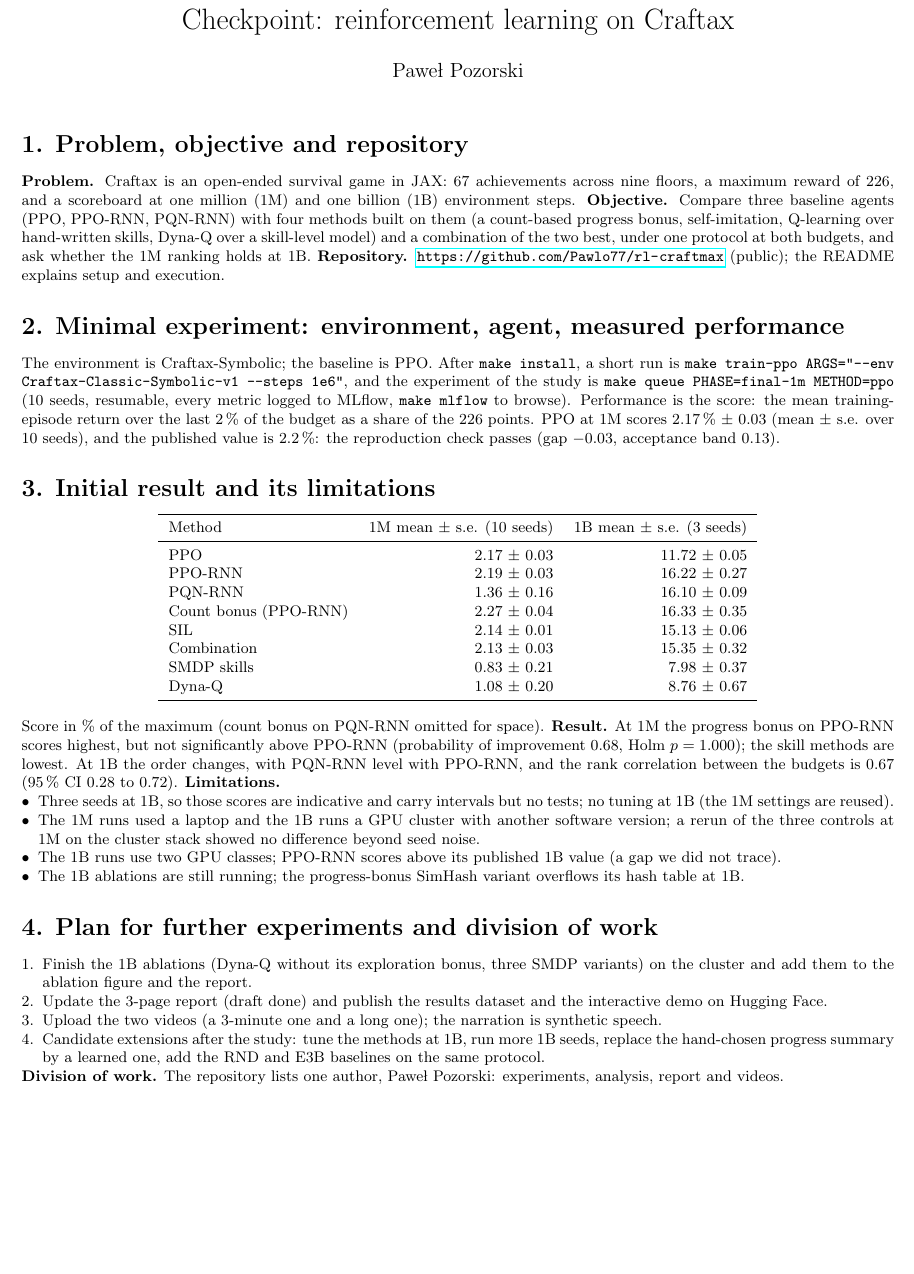
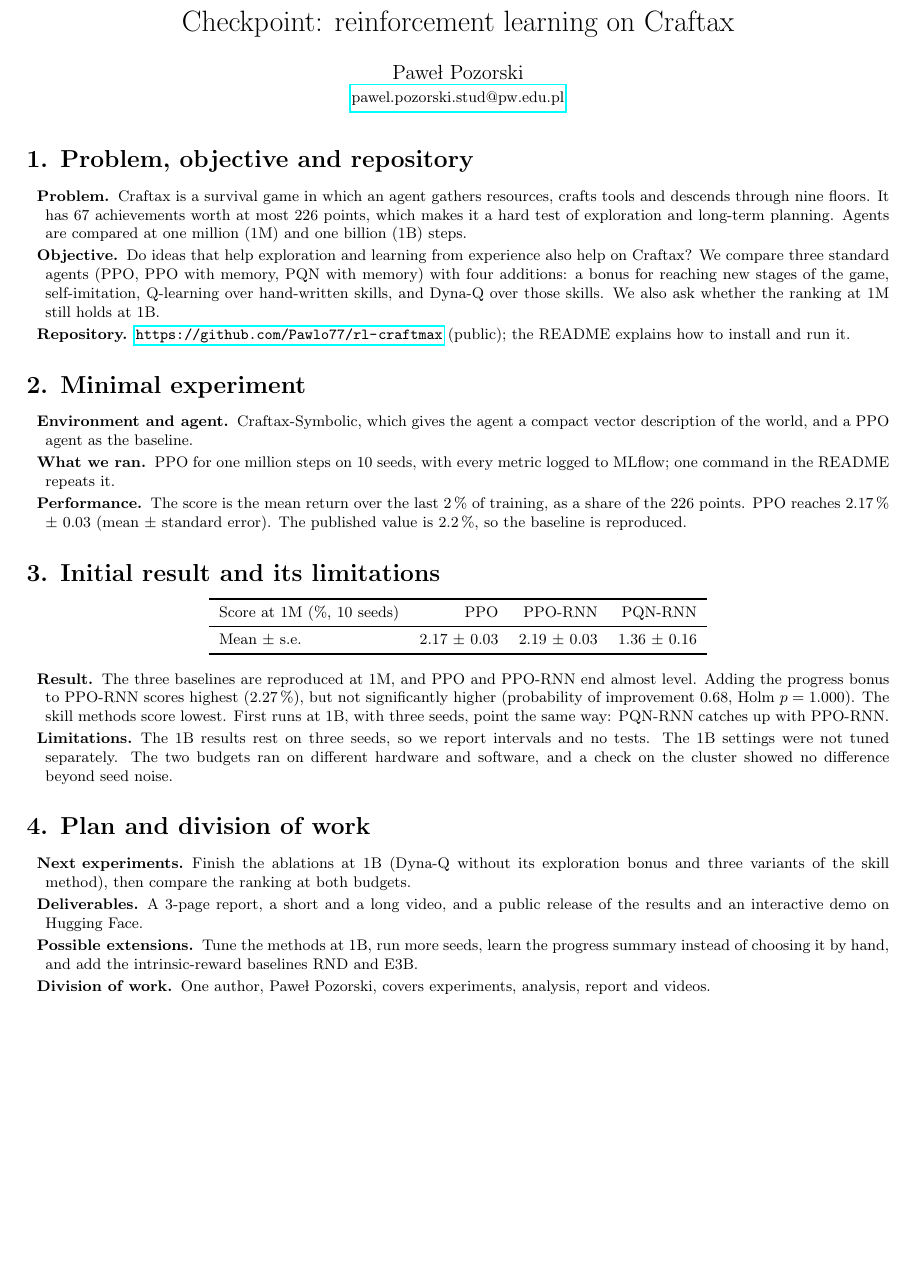
Before and after one commit to Pawlo77/rl-craftmax, a LaTeX document (report/checkpoint.tex): part of the page, cut so that both start at the same text, the shorter picture padded with empty space. Compiled offline with pdfLaTeX.

Commit message:
docs: rewrite the checkpoint with description lists and the author mail

```diff
--- a/report/checkpoint.tex
+++ b/report/checkpoint.tex
@@ -8,57 +9,54 @@
 \input{numbers}
 
 \title{Checkpoint: reinforcement learning on Craftax}
-\author{Pawe{\l} Pozorski}
+\author{Pawe{\l} Pozorski\\{\small\href{mailto:pawel.pozorski.stud@pw.edu.pl}{pawel.pozorski.stud@pw.edu.pl}}}
 \date{}
 
 \begin{document}
 \small
 \maketitle
-\vspace{-1.2em}
+\vspace{-1.6em}
 
 \section*{1. Problem, objective and repository}
 
-\textbf{Problem.} Craftax is an open-ended survival game in JAX: 67 achievements across nine floors, a maximum reward of 226, and a scoreboard at one million (1M) and one billion (1B) environment steps. \textbf{Objective.} Compare three baseline agents (PPO, PPO-RNN, PQN-RNN) with four methods built on them (a count-based progress bonus, self-imitation, Q-learning over hand-written skills, Dyna-Q over a skill-level model) and a combination of the two best, under one protocol at both budgets, and ask whether the 1M ranking holds at 1B. \textbf{Repository.} \url{https://github.com/Pawlo77/rl-craftmax} (public); the README explains setup and execution.
+\begin{description}
+\item[Problem.] Craftax is a survival game in which an agent gathers resources, crafts tools and descends through nine floors. It has 67 achievements worth at most 226 points, which makes it a hard test of exploration and long-term planning. Agents are compared at one million (1M) and one billion (1B) steps.
+\item[Objective.] Do ideas that help exploration and learning from experience also help on Craftax? We compare three standard agents (PPO, PPO with memory, PQN with memory) with four additions: a bonus for reaching new stages of the game, self-imitation, Q-learning over hand-written skills, and Dyna-Q over those skills. We also ask whether the ranking at 1M still holds at 1B.
+\item[Repository.] \url{https://github.com/Pawlo77/rl-craftmax} (public); the README explains how to install and run it.
+\end{description}
 
-\section*{2. Minimal experiment: environment, agent, measured performance}
+\section*{2. Minimal experiment}
 
-The environment is Craftax-Symbolic; the baseline is PPO. After \texttt{make install}, a short run is \texttt{make train-ppo ARGS="--env Craftax-Classic-Symbolic-v1 --steps 1e6"}, and the experiment of the study is \texttt{make queue PHASE=final-1m METHOD=ppo} (10 seeds, resumable, every metric logged to MLflow, \texttt{make mlflow} to browse). Performance is the score: the mean training-episode return over the last 2\,\% of the budget as a share of the 226 points. PPO at 1M scores \scoreOneMPpo\,\% $\pm$ \scoreSeOneMPpo\ (mean $\pm$ s.e. over 10 seeds), and the published value is 2.2\,\%: the reproduction check passes (gap \gateGapOneMPpo, acceptance band \gateBandOneMPpo).
+\begin{description}
+\item[Environment and agent.] Craftax-Symbolic, which gives the agent a compact vector description of the world, and a PPO agent as the baseline.
+\item[What we ran.] PPO for one million steps on 10 seeds, with every metric logged to MLflow; one command in the README repeats it.
+\item[Performance.] The score is the mean return over the last 2\,\% of training, as a share of the 226 points. PPO reaches \scoreOneMPpo\,\% $\pm$ \scoreSeOneMPpo\ (mean $\pm$ standard error). The published value is 2.2\,\%, so the baseline is reproduced.
+\end{description}
 
 \section*{3. Initial result and its limitations}
 
 \begin{center}
-\begin{tabular}{lrr}
+\begin{tabular}{lrrr}
 \toprule
-Method & 1M mean $\pm$ s.e. (10 seeds) & 1B mean $\pm$ s.e. (3 seeds) \\
+Score at 1M (\%, 10 seeds) & PPO & PPO-RNN & PQN-RNN \\
 \midrule
-PPO & \scoreOneMPpo\ $\pm$ \scoreSeOneMPpo & \scoreOneBPpo\ $\pm$ \scoreSeOneBPpo \\
-PPO-RNN & \scoreOneMPpoRnn\ $\pm$ \scoreSeOneMPpoRnn & \scoreOneBPpoRnn\ $\pm$ \scoreSeOneBPpoRnn \\
-PQN-RNN & \scoreOneMPqnRnn\ $\pm$ \scoreSeOneMPqnRnn & \scoreOneBPqnRnn\ $\pm$ \scoreSeOneBPqnRnn \\
-Count bonus (PPO-RNN) & \scoreOneMCountBonusPpoRnn\ $\pm$ \scoreSeOneMCountBonusPpoRnn & \scoreOneBCountBonusPpoRnn\ $\pm$ \scoreSeOneBCountBonusPpoRnn \\
-SIL & \scoreOneMSil\ $\pm$ \scoreSeOneMSil & \scoreOneBSil\ $\pm$ \scoreSeOneBSil \\
-Combination & \scoreOneMCombo\ $\pm$ \scoreSeOneMCombo & \scoreOneBCombo\ $\pm$ \scoreSeOneBCombo \\
-SMDP skills & \scoreOneMSmdpSkills\ $\pm$ \scoreSeOneMSmdpSkills & \scoreOneBSmdpSkills\ $\pm$ \scoreSeOneBSmdpSkills \\
-Dyna-Q & \scoreOneMDynaQ\ $\pm$ \scoreSeOneMDynaQ & \scoreOneBDynaQ\ $\pm$ \scoreSeOneBDynaQ \\
+Mean $\pm$ s.e. & \scoreOneMPpo\ $\pm$ \scoreSeOneMPpo & \scoreOneMPpoRnn\ $\pm$ \scoreSeOneMPpoRnn & \scoreOneMPqnRnn\ $\pm$ \scoreSeOneMPqnRnn \\
 \bottomrule
 \end{tabular}
 \end{center}
 
-\noindent Score in \% of the maximum (count bonus on PQN-RNN omitted for space). \textbf{Result.} At 1M the progress bonus on PPO-RNN scores highest, but not significantly above PPO-RNN (probability of improvement \poiOneMCountBonusPpoRnnPpoRnn, Holm $p=\pHolmOneMCountBonusPpoRnnPpoRnn$); the skill methods are lowest. At 1B the order changes, with PQN-RNN level with PPO-RNN, and the rank correlation between the budgets is \scaleSpearman\ (95\,\% CI \scaleSpearmanLo\ to \scaleSpearmanHi). \textbf{Limitations.}
-\begin{itemize}
-\item Three seeds at 1B, so those scores are indicative and carry intervals but no tests; no tuning at 1B (the 1M settings are reused).
-\item The 1M runs used a laptop and the 1B runs a GPU cluster with another software version; a rerun of the three controls at 1M on the cluster stack showed no difference beyond seed noise.
-\item The 1B runs use two GPU classes; PPO-RNN scores above its published 1B value (a gap we did not trace).
-\item The 1B ablations are still running; the progress-bonus SimHash variant overflows its hash table at 1B.
-\end{itemize}
+\begin{description}
+\item[Result.] The three baselines are reproduced at 1M, and PPO and PPO-RNN end almost level. Adding the progress bonus to PPO-RNN scores highest (\scoreOneMCountBonusPpoRnn\,\%), but not significantly higher (probability of improvement \poiOneMCountBonusPpoRnnPpoRnn, Holm $p=\pHolmOneMCountBonusPpoRnnPpoRnn$). The skill methods score lowest. First runs at 1B, with three seeds, point the same way: PQN-RNN catches up with PPO-RNN.
+\item[Limitations.] The 1B results rest on three seeds, so we report intervals and no tests. The 1B settings were not tuned separately. The two budgets ran on different hardware and software, and a check on the cluster showed no difference beyond seed noise.
+\end{description}
 
-\section*{4. Plan for further experiments and division of work}
+\section*{4. Plan and division of work}
 
-\begin{enumerate}
-\item Finish the 1B ablations (Dyna-Q without its exploration bonus, three SMDP variants) on the cluster and add them to the ablation figure and the report.
-\item Update the 3-page report (draft done) and publish the results dataset and the interactive demo on Hugging Face.
-\item Upload the two videos (a 3-minute one and a long one); the narration is synthetic speech.
-\item Candidate extensions after the study: tune the methods at 1B, run more 1B seeds, replace the hand-chosen progress summary by a learned one, add the RND and E3B baselines on the same protocol.
-\end{enumerate}
-\textbf{Division of work.} The repository lists one author, Pawe{\l} Pozorski: experiments, analysis, report and videos.
+\begin{description}
+\item[Next experiments.] Finish the ablations at 1B (Dyna-Q without its exploration bonus and three variants of the skill method), then compare the ranking at both budgets.
+\item[Deliverables.] A 3-page report, a short and a long video, and a public release of the results and an interactive demo on Hugging Face.
+\item[Possible extensions.] Tune the methods at 1B, run more seeds, learn the progress summary instead of choosing it by hand, and add the intrinsic-reward baselines RND and E3B.
+\item[Division of work.] One author, Pawe{\l} Pozorski, covers experiments, analysis, report and videos.
+\end{description}
 
 \end{document}
```
Also changed, not shown: report/checkpoint.tex (3 more changed lines).
